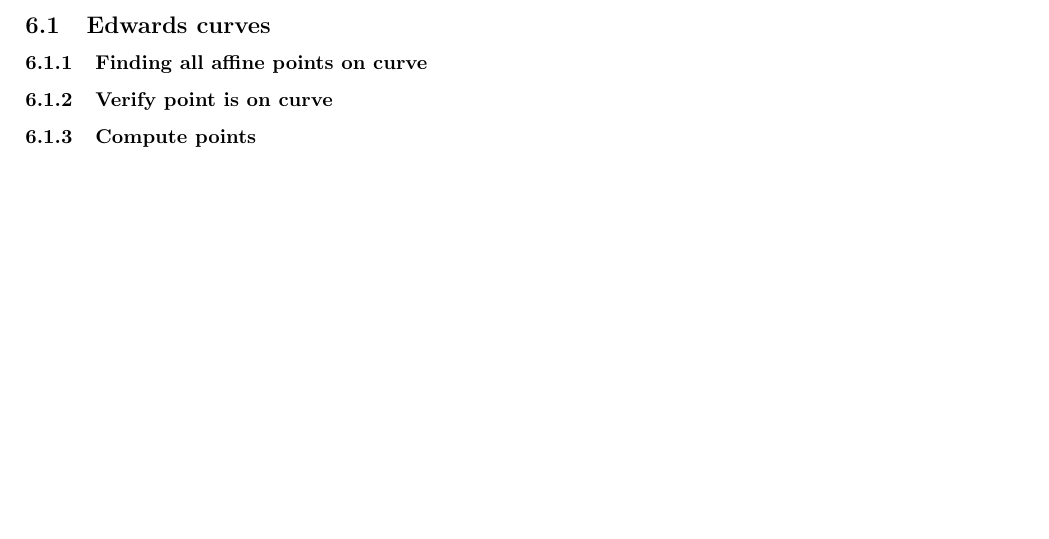
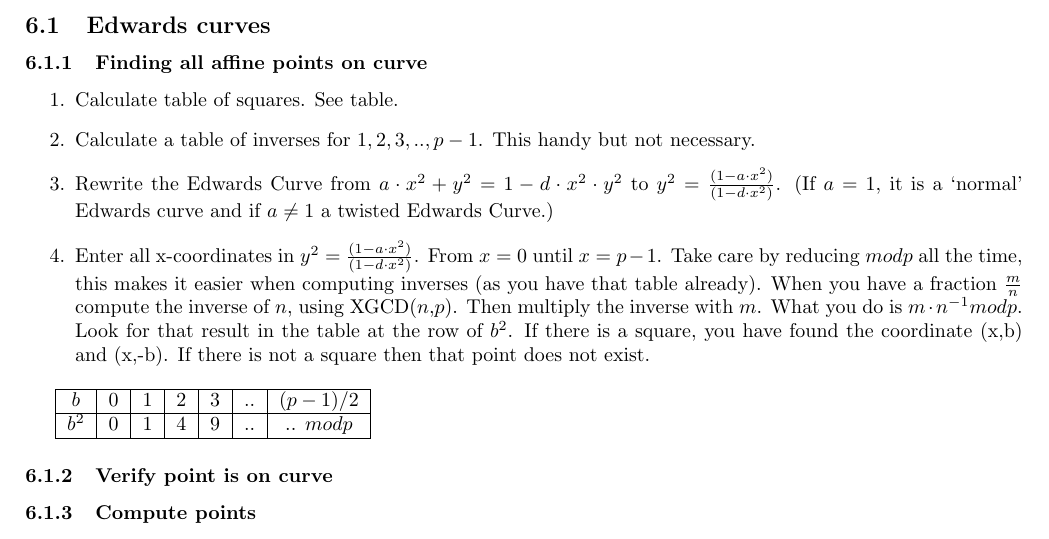
Before and after one commit to ToasterNL/Crypto_Homework, a LaTeX document (library/library.tex): part of page 5 of 5, cut so that both start at the same text, the shorter picture padded with empty space. Compiled offline with pdfLaTeX.

Commit message:
added find all points on a Edwards curve

```diff
--- a/library/library.tex
+++ b/library/library.tex
@@ -215,6 +215,23 @@ Then $k$ is congruent to
 \section{Elliptic curves}
 \subsection{Edwards curves}
 \subsubsection{Finding all affine points on curve}
+
+\begin{enumerate}
+\item Calculate table of squares. See table.
+\item Calculate a table of inverses for $1,2,3,.., p-1$. This handy but not necessary.
+\item Rewrite the Edwards Curve from $a \cdot x^2 + y^2 = 1 - d \cdot x^2 \cdot y^2$ to $y^2 = \frac{(1 - a \cdot x^2)}{(1-d \cdot x^2)}$. (If $a=1$, it is a `normal' Edwards curve and if $a\not= 1$ a twisted Edwards Curve.)
+\item Enter all x-coordinates in $y^2 = \frac{(1 - a \cdot x^2)}{(1-d \cdot x^2)}$. From $x = 0$ until $x = p-1$. Take care by reducing $mod p$ all the time, this makes it easier when computing inverses (as you have that table already). When you have a fraction $\frac{m}{n}$ compute the inverse of $n$, using XGCD($n$,$p$). Then multiply the inverse with $m$. What you do is $m \cdot n^{-1} mod p$. Look for that result in the table at the row of $b^2$. If there is a square, you have found the coordinate (x,b) and (x,-b). If there is not a square then that point does not exist.
+
+\end{enumerate}
+
+\begin{tabular}{|c|c|c|c|c|c|c|}
+\hline
+$b$ & 0 & 1 & 2 & 3 & .. & $(p-1)/2$ \\
+\hline
+$b^2$ & 0 & 1 & 4 & 9 & ..  & .. $mod p$ \\
+\hline
+\end{tabular}
+
 % TODO
 %b   | 0 | 1 | 2 | 3 .. | (p-1)/2
 %b^2 | 0 | 1 | 4 mod p | 3^2 mod p
```
